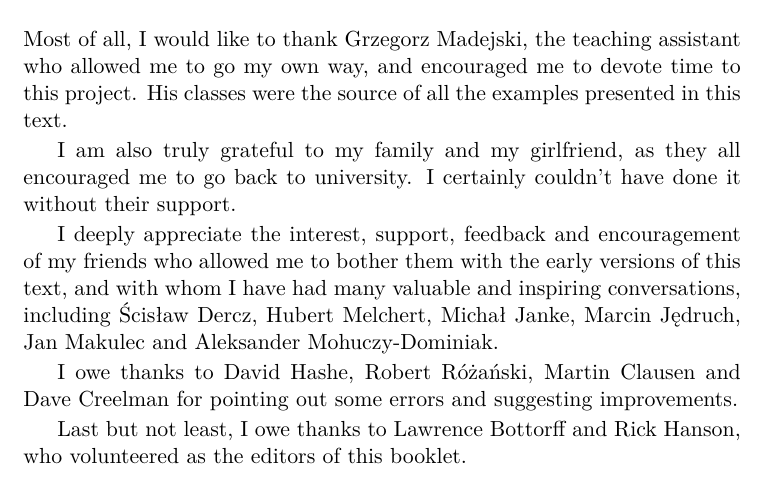
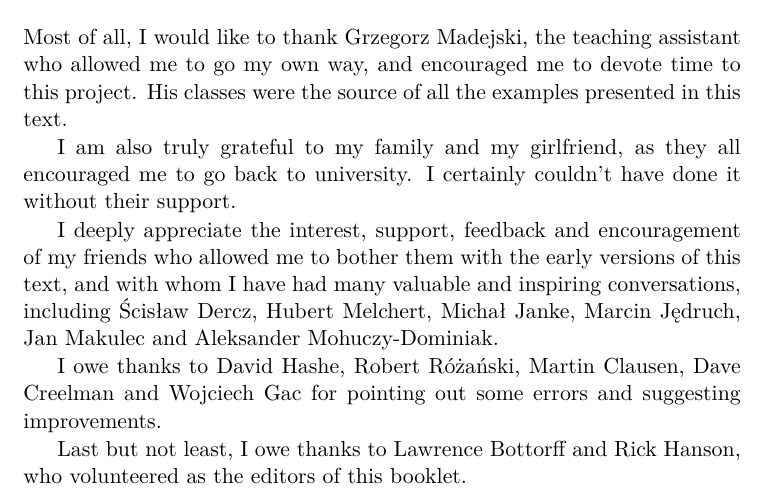
Before and after one commit to panicz/pamphlet, a LaTeX thesis (book/pamphlet.tex, which reads book/chapters/0.tex): part of page 10 of 87, cut so that both start at the same text. Compiled offline with pdfLaTeX.

Commit message:
Regenereted pdfs

```diff
--- a/book/chapters/0.tex
+++ b/book/chapters/0.tex
@@ -217,8 +217,8 @@ valuable and inspiring conversations, including Ścisław Dercz,
 Hubert Melchert, Michał Janke, Marcin Jędruch, Jan Makulec
 and Aleksander Mohuczy-Dominiak.
 
-I owe thanks to David Hashe, Robert Różański, Martin Clausen
-and Dave Creelman for pointing out some errors and suggesting
+I owe thanks to David Hashe, Robert Różański, Martin Clausen,
+Dave Creelman and Wojciech Gac for pointing out some errors and suggesting
 improvements.
 
 Last but not least, I owe thanks to Lawrence Bottorff and Rick Hanson,
```
Also changed, not shown: pamphlet-mini.pdf, pamphlet.pdf.
